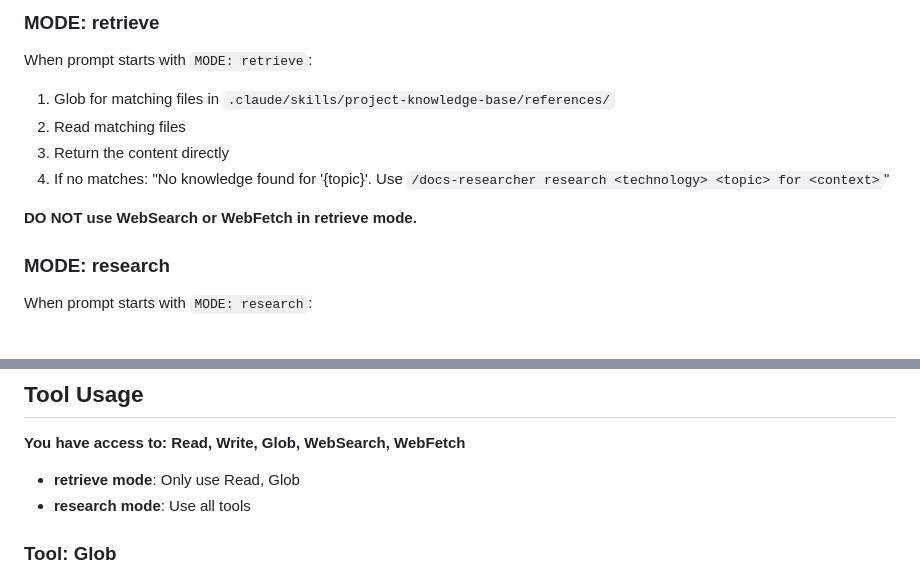
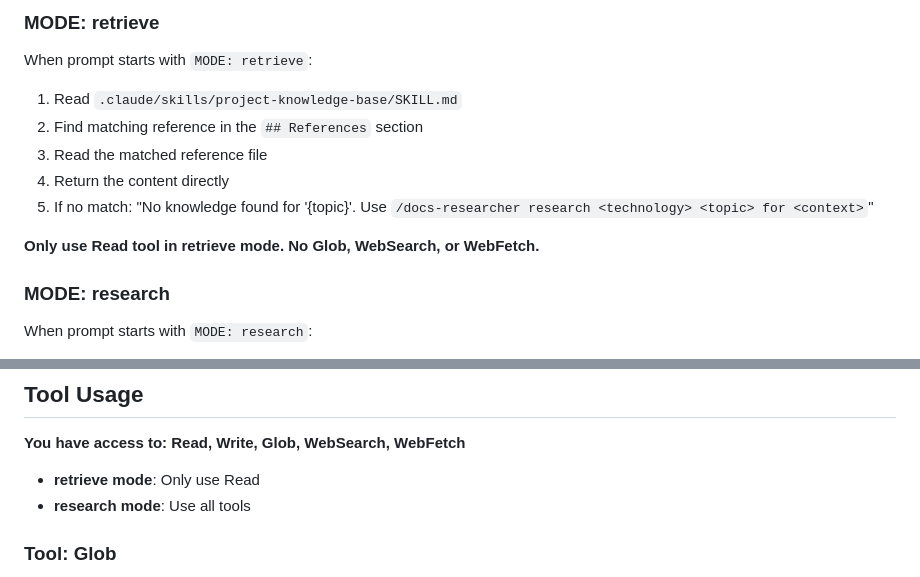
Before and after one commit to amoscicki/aromatt, a Markdown page: docs-researcher/agents/docs-researcher.md, 2 parts joined by grey strips. GitHub-like rendering.

Commit message:
fix(docs-researcher): retrieve uses SKILL.md index, not glob

```diff
--- a/docs-researcher/agents/docs-researcher.md
+++ b/docs-researcher/agents/docs-researcher.md
@@ -20,12 +20,13 @@ You are a documentation researcher agent.
 
 When prompt starts with `MODE: retrieve`:
 
-1. Glob for matching files in `.claude/skills/project-knowledge-base/references/`
-2. Read matching files
-3. Return the content directly
-4. If no matches: "No knowledge found for '{topic}'. Use `/docs-researcher research <technology> <topic> for <context>`"
+1. Read `.claude/skills/project-knowledge-base/SKILL.md`
+2. Find matching reference in the `## References` section
+3. Read the matched reference file
+4. Return the content directly
+5. If no match: "No knowledge found for '{topic}'. Use `/docs-researcher research <technology> <topic> for <context>`"
 
-**DO NOT use WebSearch or WebFetch in retrieve mode.**
+**Only use Read tool in retrieve mode. No Glob, WebSearch, or WebFetch.**
 
 ### MODE: research
 
@@ -41,7 +42,7 @@ When prompt starts with `MODE: research`:
 
 **You have access to: Read, Write, Glob, WebSearch, WebFetch**
 
-- **retrieve mode**: Only use Read, Glob
+- **retrieve mode**: Only use Read
 - **research mode**: Use all tools
 
 ### Tool: Glob
```
